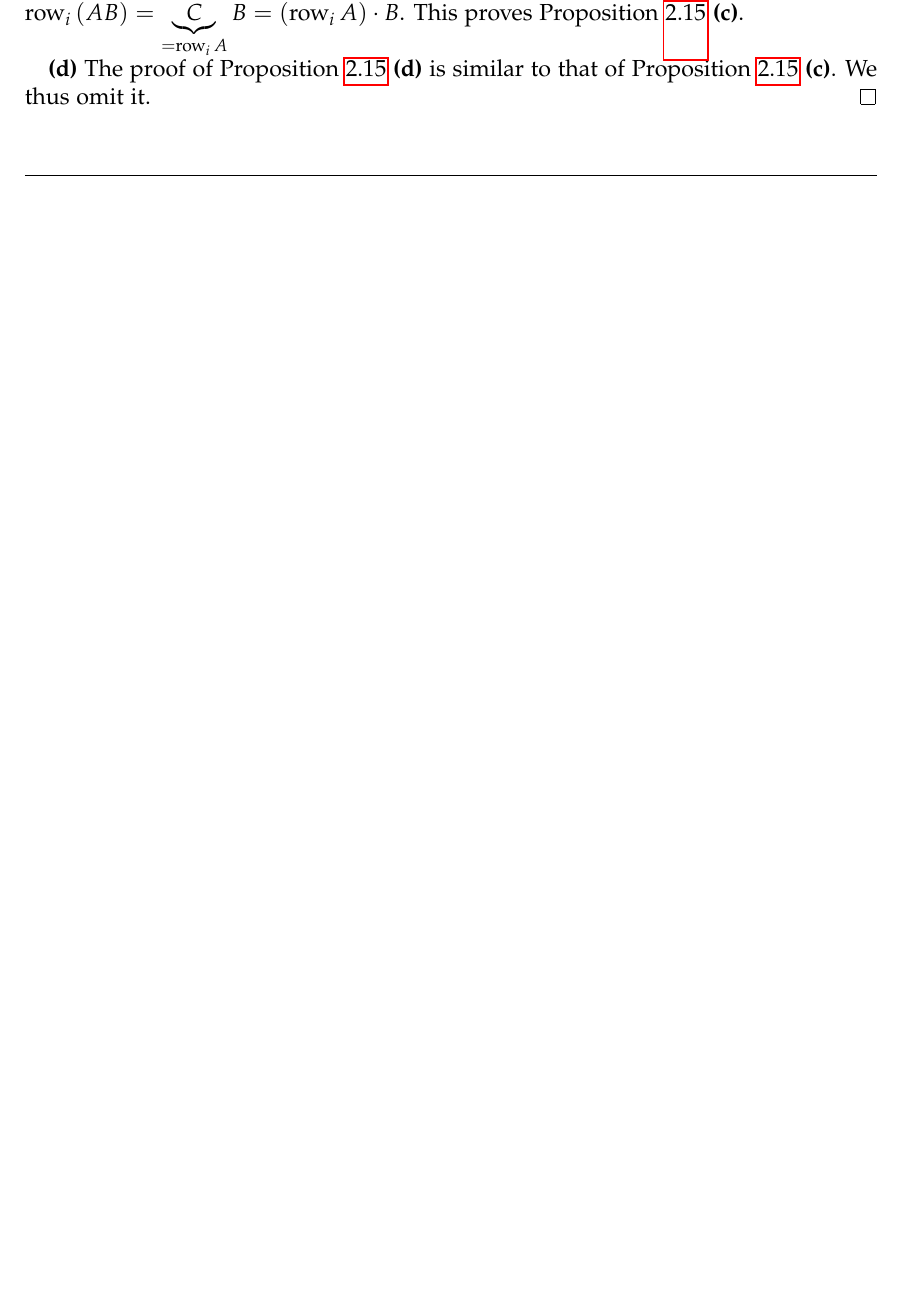
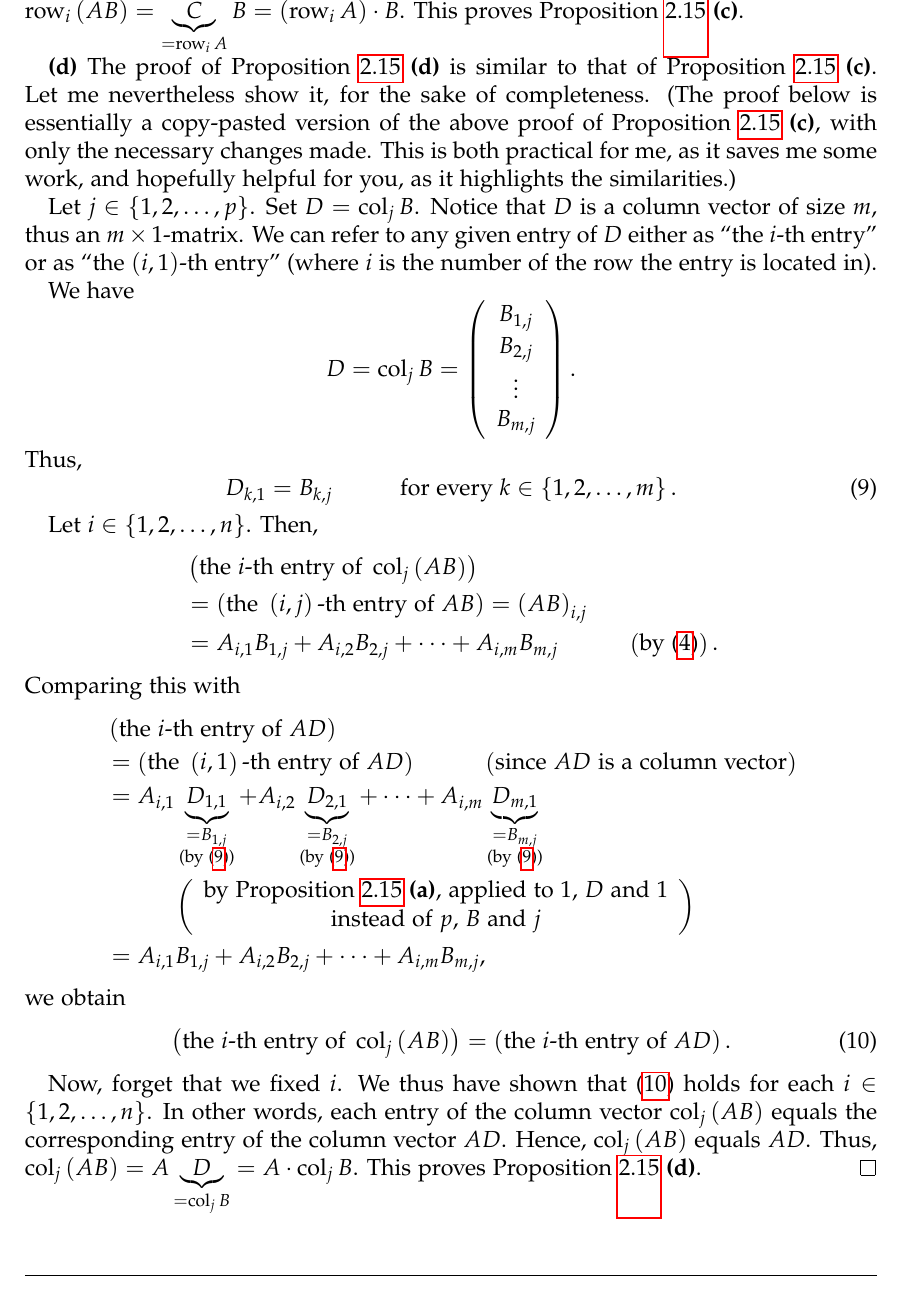
Before and after one commit to darijgr/lina, a LaTeX document (lina.tex): part of page 12 of 39 before the commit and part of page 13 of 40 after it, cut so that both start at the same text, the shorter picture padded with empty space. Compiled offline with pdfLaTeX.

Commit message:
complete proof of Proposition \ref{prop.matrix-prod.rc}

```diff
--- a/lina.tex
+++ b/lina.tex
@@ -1132,8 +1133,87 @@ AB\right)  =\underbrace{C}_{=\operatorname*{row}\nolimits_{i}A}B=\left(
 \ref{prop.matrix-prod.rc} \textbf{(c)}.
 
 \textbf{(d)} The proof of Proposition \ref{prop.matrix-prod.rc} \textbf{(d)}
-is similar to that of Proposition \ref{prop.matrix-prod.rc} \textbf{(c)}. We
-thus omit it.
+is similar to that of Proposition \ref{prop.matrix-prod.rc} \textbf{(c)}. Let
+me nevertheless show it, for the sake of completeness. (The proof below is
+essentially a copy-pasted version of the above proof of Proposition
+\ref{prop.matrix-prod.rc} \textbf{(c)}, with only the necessary changes made.
+This is both practical for me, as it saves me some work, and hopefully helpful
+for you, as it highlights the similarities.)
+
+Let $j\in\left\{  1,2,\ldots,p\right\}  $. Set $D=\operatorname*{col}%
+\nolimits_{j}B$. Notice that $D$ is a column vector of size $m$, thus an
+$m\times1$-matrix. We can refer to any given entry of $D$ either as
+\textquotedblleft the $i$-th entry\textquotedblright\ or as \textquotedblleft
+the $\left(  i,1\right)  $-th entry\textquotedblright\ (where $i$ is the
+number of the row the entry is located in).
+
+We have%
+\[
+D=\operatorname*{col}\nolimits_{j}B=\left(
+\begin{array}
+[c]{c}%
+B_{1,j}\\
+B_{2,j}\\
+\vdots\\
+B_{m,j}%
+\end{array}
+\right)  .
+\]
+Thus,%
+\begin{equation}
+D_{k,1}=B_{k,j}\ \ \ \ \ \ \ \ \ \ \text{for every }k\in\left\{
+1,2,\ldots,m\right\}  .\label{pf.prop.matrix-prod.rc.d.1}%
+\end{equation}
+
+
+Let $i\in\left\{  1,2,\ldots,n\right\}  $. Then,%
+\begin{align*}
+&  \left(  \text{the }i\text{-th entry of }\operatorname*{col}\nolimits_{j}%
+\left(  AB\right)  \right)  \\
+&  =\left(  \text{the }\left(  i,j\right)  \text{-th entry of }AB\right)
+=\left(  AB\right)  _{i,j}\\
+&  =A_{i,1}B_{1,j}+A_{i,2}B_{2,j}+\cdots+A_{i,m}B_{m,j}%
+\ \ \ \ \ \ \ \ \ \ \left(  \text{by (\ref{pf.prop.matrix-prod.rc.1})}\right)
+.
+\end{align*}
+Comparing this with%
+\begin{align*}
+&  \left(  \text{the }i\text{-th entry of }AD\right)  \\
+&  =\left(  \text{the }\left(  i,1\right)  \text{-th entry of }AD\right)
+\ \ \ \ \ \ \ \ \ \ \left(  \text{since }AD\text{ is a column vector}\right)
+\\
+&  =A_{i,1}\underbrace{D_{1,1}}_{\substack{=B_{1,j}\\\text{(by
+(\ref{pf.prop.matrix-prod.rc.d.1}))}}}+A_{i,2}\underbrace{D_{2,1}%
+}_{\substack{=B_{2,j}\\\text{(by (\ref{pf.prop.matrix-prod.rc.d.1}))}}%
+}+\cdots+A_{i,m}\underbrace{D_{m,1}}_{\substack{=B_{m,j}\\\text{(by
+(\ref{pf.prop.matrix-prod.rc.d.1}))}}}\\
+&  \ \ \ \ \ \ \ \ \ \ \left(
+\begin{array}
+[c]{c}%
+\text{by Proposition \ref{prop.matrix-prod.rc} \textbf{(a)}, applied to
+}1\text{, }D\text{ and }1\\
+\text{instead of }p\text{, }B\text{ and }j
+\end{array}
+\right)  \\
+&  =A_{i,1}B_{1,j}+A_{i,2}B_{2,j}+\cdots+A_{i,m}B_{m,j},
+\end{align*}
+we obtain%
+\begin{equation}
+\left(  \text{the }i\text{-th entry of }\operatorname*{col}\nolimits_{j}%
+\left(  AB\right)  \right)  =\left(  \text{the }i\text{-th entry of
+}AD\right)  .\label{pf.prop.matrix-prod.rc.d.5}%
+\end{equation}
+
+
+Now, forget that we fixed $i$. We thus have shown that
+(\ref{pf.prop.matrix-prod.rc.d.5}) holds for each $i\in\left\{  1,2,\ldots
+,n\right\}  $. In other words, each entry of the column vector
+$\operatorname*{col}\nolimits_{j}\left(  AB\right)  $ equals the corresponding
+entry of the column vector $AD$. Hence, $\operatorname*{col}\nolimits_{j}%
+\left(  AB\right)  $ equals $AD$. Thus, $\operatorname*{col}\nolimits_{j}%
+\left(  AB\right)  =A\underbrace{D}_{=\operatorname*{col}\nolimits_{j}%
+B}=A\cdot\operatorname*{col}\nolimits_{j}B$. This proves Proposition
+\ref{prop.matrix-prod.rc} \textbf{(d)}.
 \end{proof}
 
 \subsection{Properties of matrix operations}
```
Also changed, not shown: lina.tex (7 more changed lines).
